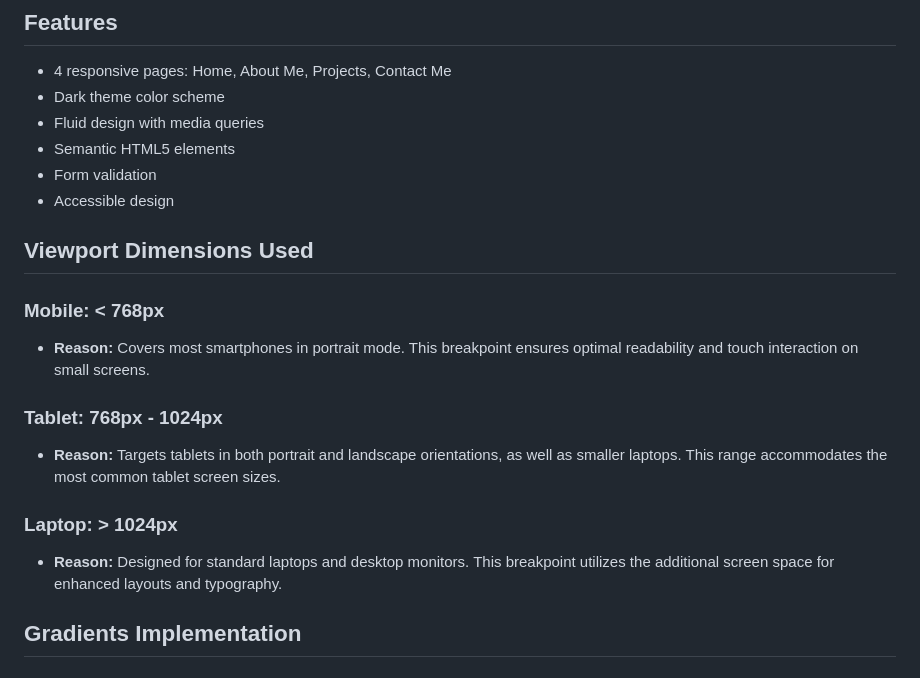
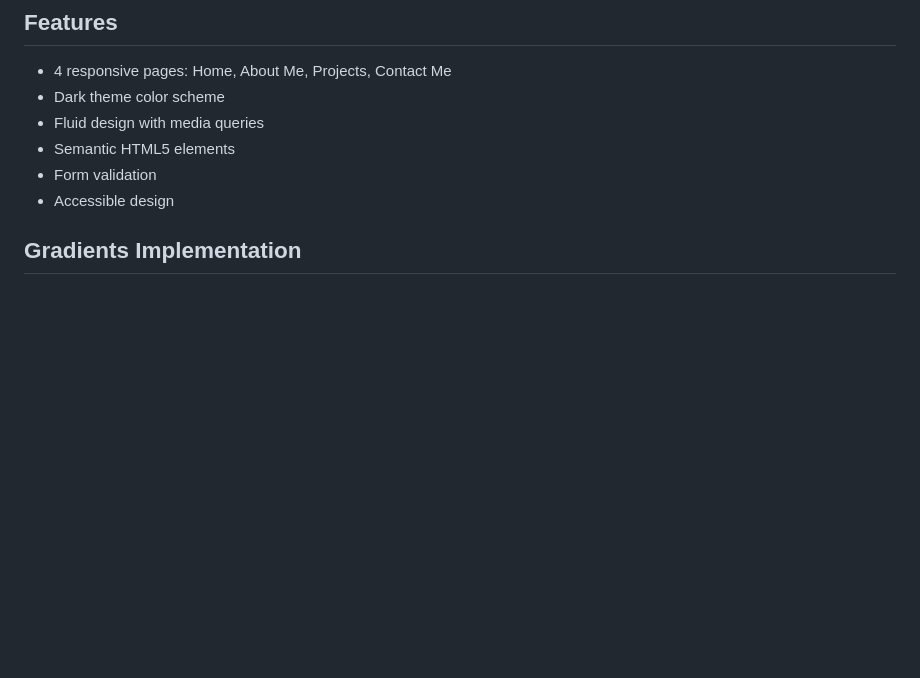
Before and after one commit to jaspreetsingh36-ops/Assignment1, a Markdown page: README.md, the part around the change. Rendered like a GitHub page; blank space fills up the shorter version.

Commit message:
removed ## Viewport Dimensions Used
- **Breakpoint**: `max-width: 480px`
- **Reason**: Optimized for smartphones in portrait mode. This breakpoint ensures comfortable touch interactions and readable text on small screens.

- **Breakpoint**: `min-width: 600px and max-width: 1024px`
- **Reason**: Targets tablets in both portrait and landscape orientations, as well as smaller laptops. This range accommodates medium-sized screens with balanced layout.

```diff
--- a/README.md
+++ b/README.md
@@ -13,17 +13,6 @@ This is a personal portfolio website built with HTML5 and CSS3 for the INFR3120
 - Semantic HTML5 elements
 - Form validation
 - Accessible design
-
-## Viewport Dimensions Used
-
-### Mobile: < 768px
-- **Reason:** Covers most smartphones in portrait mode. This breakpoint ensures optimal readability and touch interaction on small screens.
-
-### Tablet: 768px - 1024px
-- **Reason:** Targets tablets in both portrait and landscape orientations, as well as smaller laptops. This range accommodates the most common tablet screen sizes.
-
-### Laptop: > 1024px
-- **Reason:** Designed for standard laptops and desktop monitors. This breakpoint utilizes the additional screen space for enhanced layouts and typography.
 
 ## Gradients Implementation
 
```
